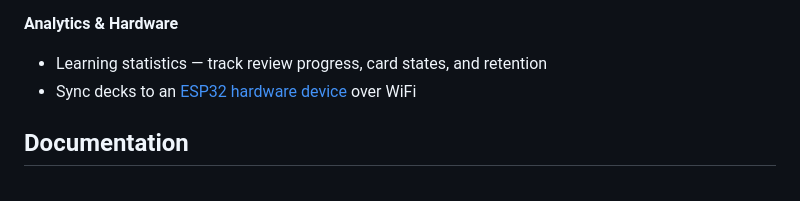
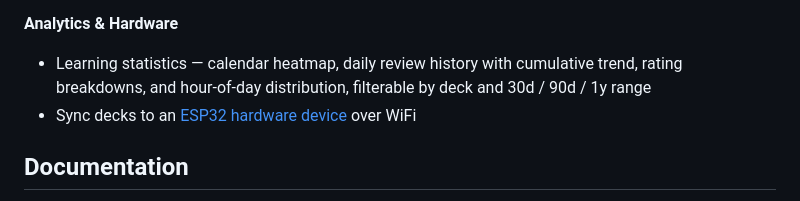
Before and after one commit to LisandroDiMeo/kado-app, a Markdown page: README.md, the part around the change. GitHub-like rendering.

```diff
--- a/README.md
+++ b/README.md
@@ -72,7 +72,7 @@ Kado is an open-source spaced repetition flashcard app built with Kotlin Multipl
 - Kotlin Multiplatform — shared logic across Android and iOS
 
 **Analytics & Hardware**
-- Learning statistics — track review progress, card states, and retention
+- Learning statistics — calendar heatmap, daily review history with cumulative trend, rating breakdowns, and hour-of-day distribution, filterable by deck and 30d / 90d / 1y range
 - Sync decks to an [ESP32 hardware device](docs/esp32-guide.md) over WiFi
 
 ## Documentation
```
Also changed, not shown: docs/features.md (+29 -4 lines).
